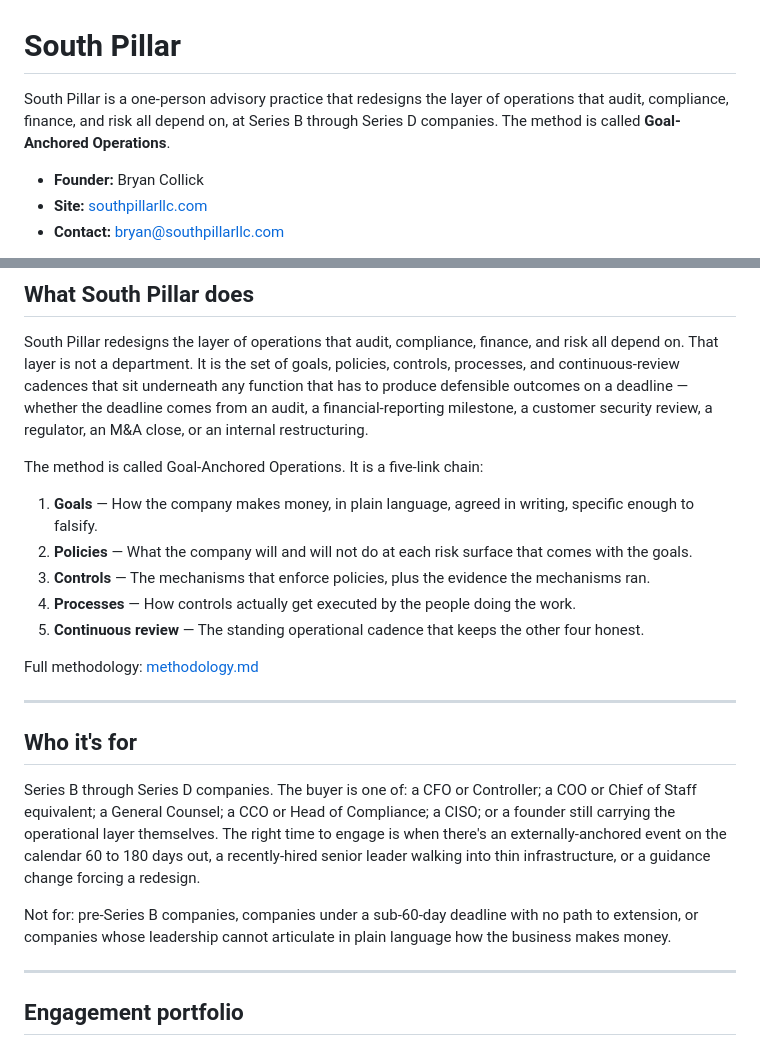
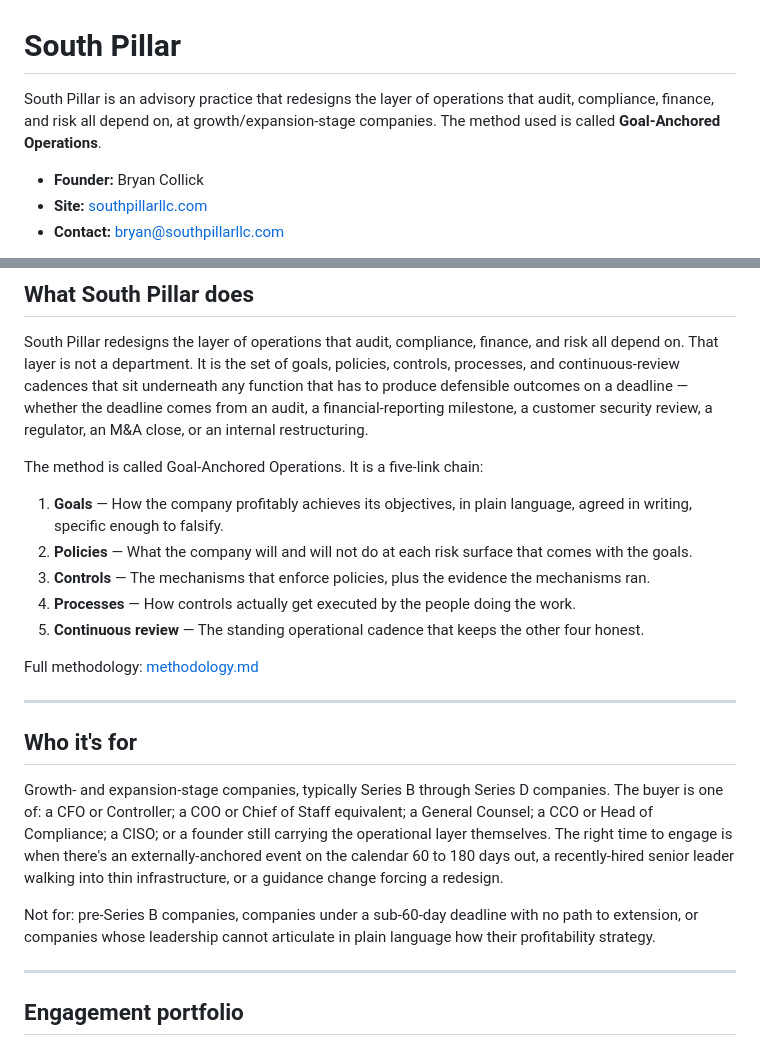
Before and after one commit to leftsider/south-pillar, a Markdown page: README.md, 2 parts joined by grey strips. Rendered like a GitHub page.

Commit message:
Refine README content
Updated language for clarity and precision in the description of South Pillar's services and target audience.

```diff
--- a/README.md
+++ b/README.md
@@ -1,6 +1,6 @@
 # South Pillar
 
-South Pillar is a one-person advisory practice that redesigns the layer of operations that audit, compliance, finance, and risk all depend on, at Series B through Series D companies. The method is called **Goal-Anchored Operations**.
+South Pillar is an advisory practice that redesigns the layer of operations that audit, compliance, finance, and risk all depend on, at growth/expansion-stage companies. The method used is called **Goal-Anchored Operations**.
 
 - **Founder:** Bryan Collick
 - **Site:** [southpillarllc.com](https://southpillarllc.com)
@@ -28,7 +28,7 @@ South Pillar redesigns the layer of operations that audit, compliance, finance,
 
 The method is called Goal-Anchored Operations. It is a five-link chain:
 
-1. **Goals** — How the company makes money, in plain language, agreed in writing, specific enough to falsify.
+1. **Goals** — How the company profitably achieves its objectives, in plain language, agreed in writing, specific enough to falsify.
 2. **Policies** — What the company will and will not do at each risk surface that comes with the goals.
 3. **Controls** — The mechanisms that enforce policies, plus the evidence the mechanisms ran.
 4. **Processes** — How controls actually get executed by the people doing the work.
@@ -40,9 +40,9 @@ Full methodology: [methodology.md](./methodology.md)
 
 ## Who it's for
 
-Series B through Series D companies. The buyer is one of: a CFO or Controller; a COO or Chief of Staff equivalent; a General Counsel; a CCO or Head of Compliance; a CISO; or a founder still carrying the operational layer themselves. The right time to engage is when there's an externally-anchored event on the calendar 60 to 180 days out, a recently-hired senior leader walking into thin infrastructure, or a guidance change forcing a redesign.
+Growth- and expansion-stage companies, typically Series B through Series D companies. The buyer is one of: a CFO or Controller; a COO or Chief of Staff equivalent; a General Counsel; a CCO or Head of Compliance; a CISO; or a founder still carrying the operational layer themselves. The right time to engage is when there's an externally-anchored event on the calendar 60 to 180 days out, a recently-hired senior leader walking into thin infrastructure, or a guidance change forcing a redesign.
 
-Not for: pre-Series B companies, companies under a sub-60-day deadline with no path to extension, or companies whose leadership cannot articulate in plain language how the business makes money.
+Not for: pre-Series B companies, companies under a sub-60-day deadline with no path to extension, or companies whose leadership cannot articulate in plain language how their profitability strategy.
 
 ---
 
```
